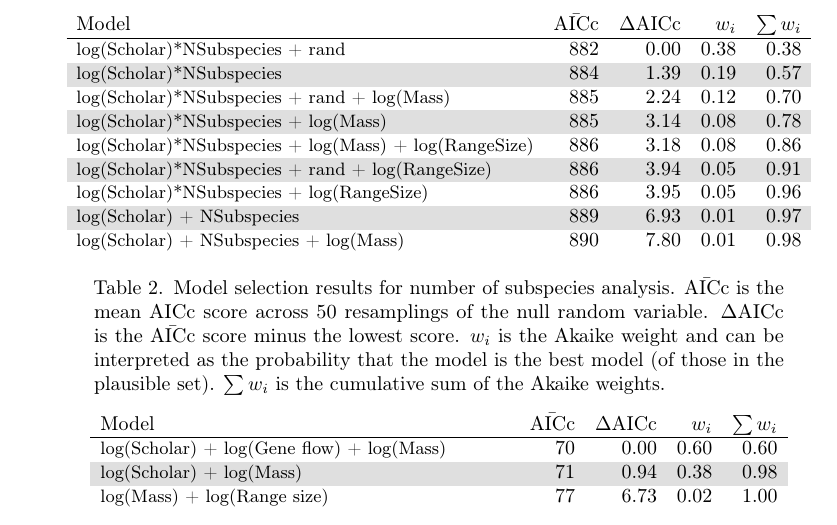
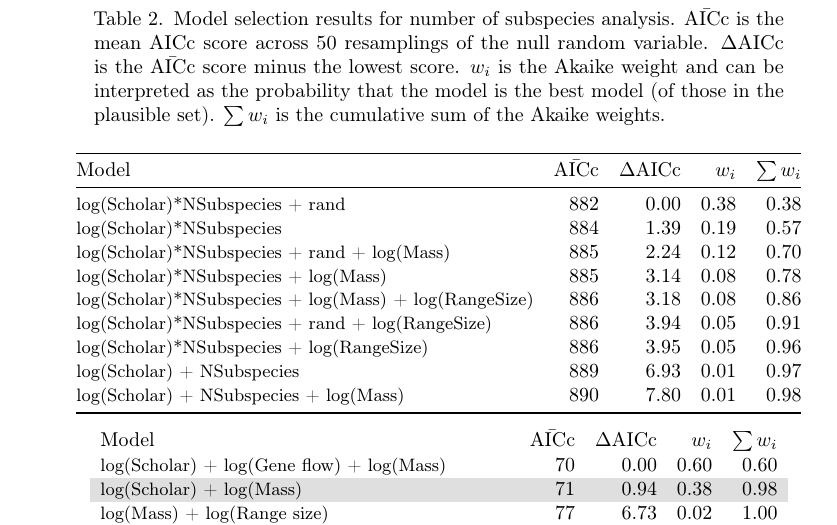
Before and after one commit to timcdlucas/PhDThesis, a LaTeX paper (Chapter_3_draft.tex, which reads Chapter3.tex): part of page 12 of 16, cut so that both start at the same text. Compiled offline with pdfLaTeX.

Commit message:
Fix other tables

```diff
--- a/Chapter3.tex
+++ b/Chapter3.tex
@@ -582,28 +582,20 @@ Due to the small sample size this is probably due to a small number of data poin
 
 
 
-%\begin{table}[t]
-%  \rowcolors{2}{gray!25}{white}
-%  \begin{tabular}{lrr}
-% \hline
-%  Covariate & Estimate (95\% CI) & $p$ value\\
-%  \hline
-%  Number of subspecies & tableM[2,1] (tableM[2, 2] -- tableM[2, 3]) & tableM[2, 4]\\
-%  Mass & tableM[3,1] (tableM[3, 2] -- tableM[3, 3]) & tableM[3, 4]\\
-%  Study effort & tableM[4,1] (tableM[4, 2] -- tableM[4, 3]) & tableM[4, 4]\\
-%  Intercept & tableM[1,1] (tableM[1, 2] -- tableM[1, 3]) & tableM[1, 4]\\
-%  \end{tabular}
-%\caption{Table of parameter estimates.}
-%\label{t:params}
-%\end{table}
-
 
 \begin{table}[t]
-\rowcolors{2}{gray!25}{white}
-\begin{tabular}{>{\small}lrrrr}
+%\rowcolors{2}{gray!25}{white}
+\caption[Model selection results for number of subspecies analysis]{
+Model selection results for number of subspecies analysis.
+$\bar{\text{AICc}}$ is the mean AICc score across 50 resamplings of the null random variable.
+$\Delta$AICc is the $\bar{\text{AICc}}$ score minus the lowest score.
+$w_i$ is the Akaike weight and can be interpreted as the probability that the model is the best model (of those in the plausible set).
+$\sum w_i$ is the cumulative sum of the Akaike weights.}
 
+\begin{tabular}{@{}>{\small}lrrrr@{}}
+\toprule
 \normalsize{Model} & $\bar{\text{AICc}}$ & $\Delta$AICc & $w_i$ & $\sum w_i$\\
-\hline
+\midrule
 log(Scholar)*NSubspecies + rand &
 882 & 0.00 &
 0.38 & 0.38\\
@@ -630,14 +622,10 @@ log(Scholar) + NSubspecies &
 0.01 & 0.97\\
 log(Scholar) + NSubspecies + log(Mass) &
 890 & 7.80 &
-0.01 & 0.98
+0.01 & 0.98\\
+\bottomrule
 \end{tabular}
-\caption[Model selection results for number of subspecies analysis]{
-Model selection results for number of subspecies analysis.
-$\bar{\text{AICc}}$ is the mean AICc score across 50 resamplings of the null random variable.
-$\Delta$AICc is the $\bar{\text{AICc}}$ score minus the lowest score.
-$w_i$ is the Akaike weight and can be interpreted as the probability that the model is the best model (of those in the plausible set).
-$\sum w_i$ is the cumulative sum of the Akaike weights.}
+
 \label{t:subsmodels}
 \end{table}
 
```
Also changed, not shown: Chapter_3_draft.pdf, 1 other file.
